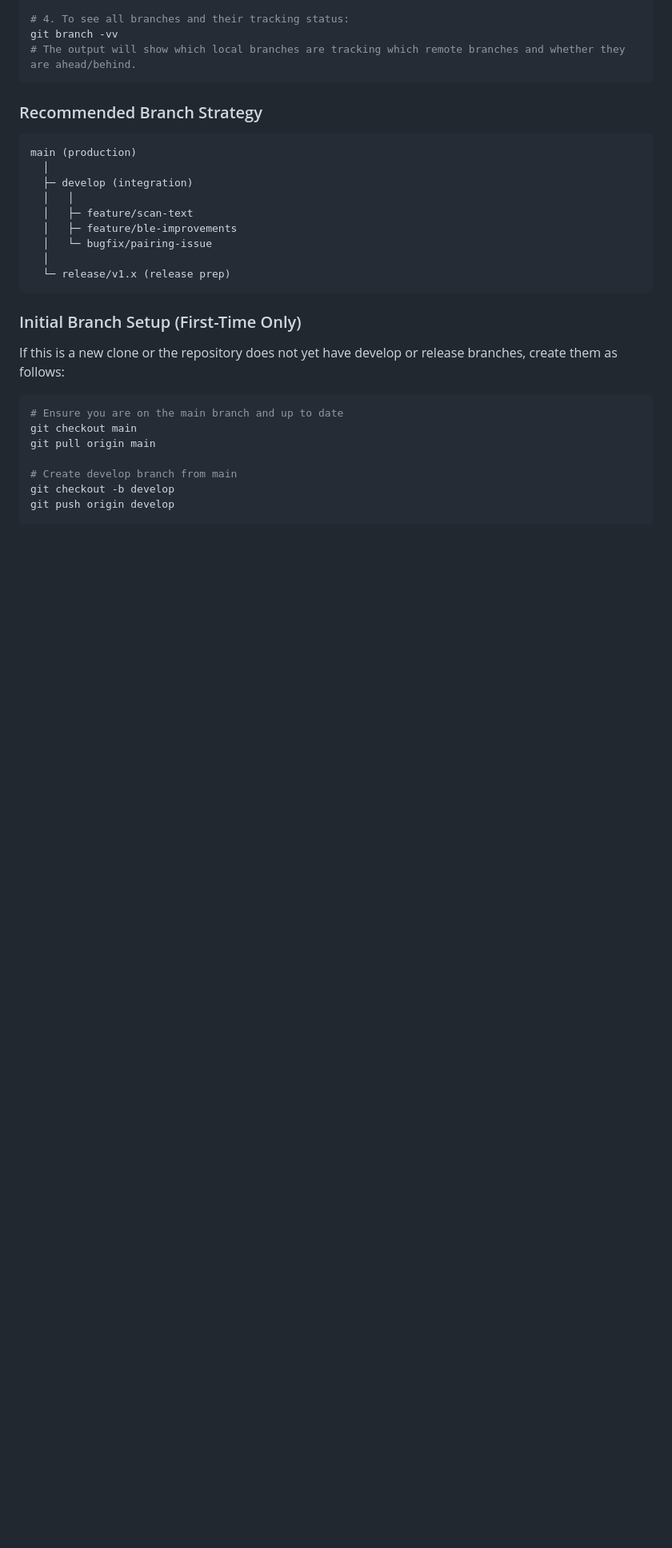
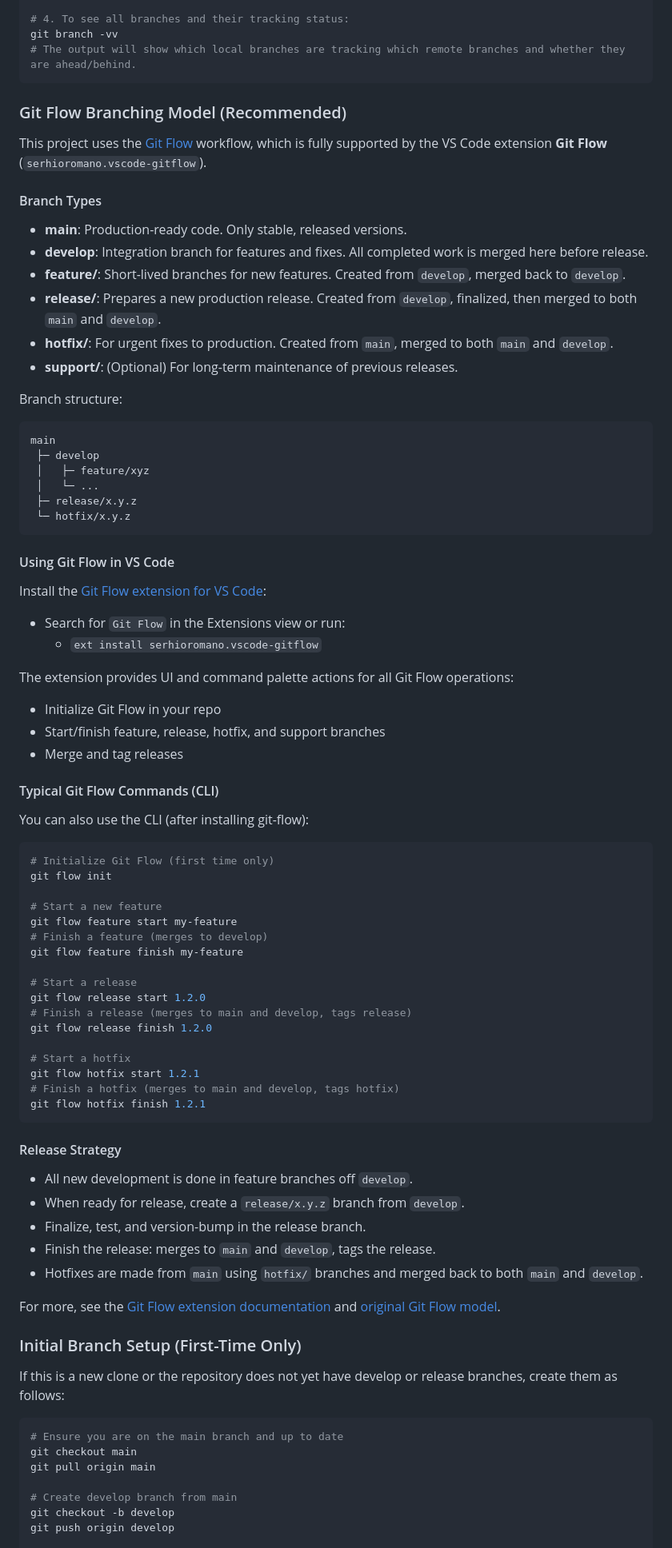
Before and after one commit to meibye/ipr-keyboard, a Markdown page: DEVELOPMENT_WORKFLOW.md, the part around the change printed below. Shown: that part at 80% size. GitHub-like rendering; blank space fills up the shorter version.

Commit message:
Enhance documentation: Add instructions for deleting Git branches and using Git Flow

````diff
--- a/DEVELOPMENT_WORKFLOW.md
+++ b/DEVELOPMENT_WORKFLOW.md
@@ -583,19 +606,75 @@ git branch -vv
 # The output will show which local branches are tracking which remote branches and whether they are ahead/behind.
 ```
 
-### Recommended Branch Strategy
+### Git Flow Branching Model (Recommended)
+
+This project uses the [Git Flow](https://nvie.com/posts/a-successful-git-branching-model/) workflow, which is fully supported by the VS Code extension **Git Flow** (`serhioromano.vscode-gitflow`).
+
+#### Branch Types
+
+- **main**: Production-ready code. Only stable, released versions.
+- **develop**: Integration branch for features and fixes. All completed work is merged here before release.
+- **feature/**: Short-lived branches for new features. Created from `develop`, merged back to `develop`.
+- **release/**: Prepares a new production release. Created from `develop`, finalized, then merged to both `main` and `develop`.
+- **hotfix/**: For urgent fixes to production. Created from `main`, merged to both `main` and `develop`.
+- **support/**: (Optional) For long-term maintenance of previous releases.
+
+Branch structure:
 
 ```
-main (production)
-  │
-  ├─ develop (integration)
-  │   │
-  │   ├─ feature/scan-text
-  │   ├─ feature/ble-improvements
-  │   └─ bugfix/pairing-issue
-  │
-  └─ release/v1.x (release prep)
+main
+ ├─ develop
+ │   ├─ feature/xyz
+ │   └─ ...
+ ├─ release/x.y.z
+ └─ hotfix/x.y.z
 ```
+
+#### Using Git Flow in VS Code
+
+Install the [Git Flow extension for VS Code](https://marketplace.visualstudio.com/items?itemName=serhioromano.vscode-gitflow):
+
+- Search for `Git Flow` in the Extensions view or run:
+  - `ext install serhioromano.vscode-gitflow`
+
+The extension provides UI and command palette actions for all Git Flow operations:
+- Initialize Git Flow in your repo
+- Start/finish feature, release, hotfix, and support branches
+- Merge and tag releases
+
+#### Typical Git Flow Commands (CLI)
+
+You can also use the CLI (after installing git-flow):
+
+```bash
+# Initialize Git Flow (first time only)
+git flow init
+
+# Start a new feature
+git flow feature start my-feature
+# Finish a feature (merges to develop)
+git flow feature finish my-feature
+
+# Start a release
+git flow release start 1.2.0
+# Finish a release (merges to main and develop, tags release)
+git flow release finish 1.2.0
+
+# Start a hotfix
+git flow hotfix start 1.2.1
+# Finish a hotfix (merges to main and develop, tags hotfix)
+git flow hotfix finish 1.2.1
+```
+
+#### Release Strategy
+
+- All new development is done in feature branches off `develop`.
+- When ready for release, create a `release/x.y.z` branch from `develop`.
+- Finalize, test, and version-bump in the release branch.
+- Finish the release: merges to `main` and `develop`, tags the release.
+- Hotfixes are made from `main` using `hotfix/` branches and merged back to both `main` and `develop`.
+
+For more, see the [Git Flow extension documentation](https://marketplace.visualstudio.com/items?itemName=serhioromano.vscode-gitflow) and [original Git Flow model](https://nvie.com/posts/a-successful-git-branching-model/).
 
 ### Initial Branch Setup (First-Time Only)
 
````
Also changed, not shown: other parts of DEVELOPMENT_WORKFLOW.md (+23 -0 lines).
